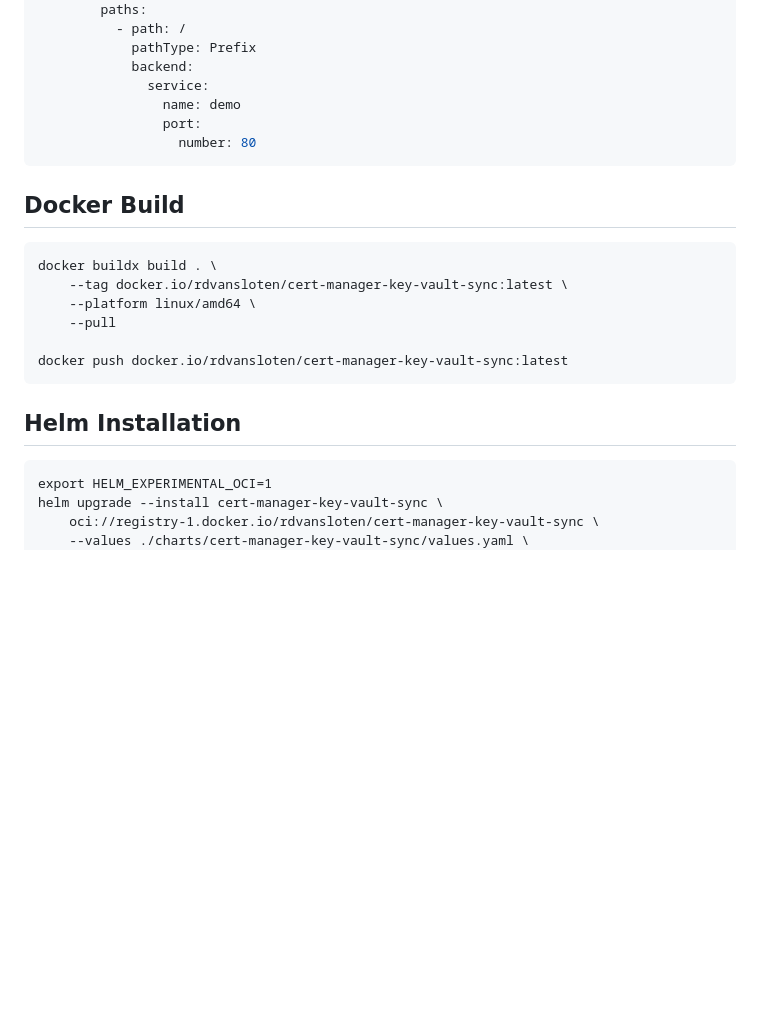
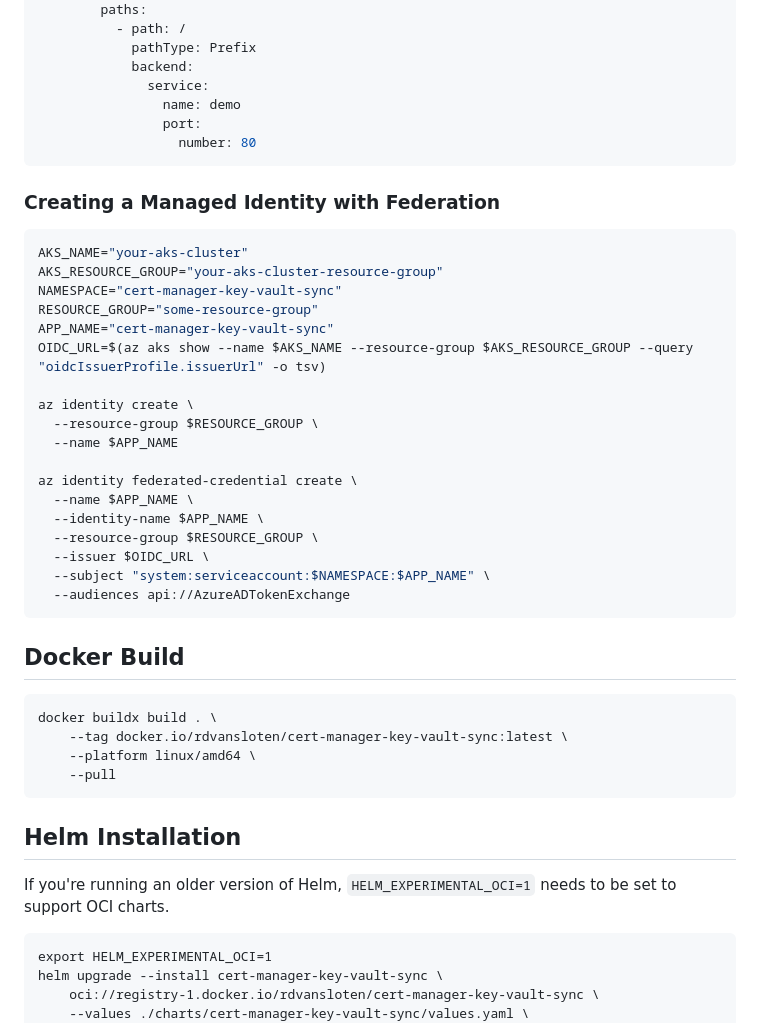
Before and after one commit to rdvansloten/cert-manager-key-vault-sync, a Markdown page: README.md, the part around one of its changes. Rendered like a GitHub page; blank space fills up the shorter version.

````diff
--- a/README.md
+++ b/README.md
@@ -30,18 +43,38 @@ spec:
                   number: 80
 ```
 
+### Creating a Managed Identity with Federation
+```sh
+AKS_NAME="your-aks-cluster"
+AKS_RESOURCE_GROUP="your-aks-cluster-resource-group"
+NAMESPACE="cert-manager-key-vault-sync"
+RESOURCE_GROUP="some-resource-group"
+APP_NAME="cert-manager-key-vault-sync"
+OIDC_URL=$(az aks show --name $AKS_NAME --resource-group $AKS_RESOURCE_GROUP --query "oidcIssuerProfile.issuerUrl" -o tsv)
+
+az identity create \
+  --resource-group $RESOURCE_GROUP \
+  --name $APP_NAME
+
+az identity federated-credential create \
+  --name $APP_NAME \
+  --identity-name $APP_NAME \
+  --resource-group $RESOURCE_GROUP \
+  --issuer $OIDC_URL \
+  --subject "system:serviceaccount:$NAMESPACE:$APP_NAME" \
+  --audiences api://AzureADTokenExchange
+```
+
 ## Docker Build
-
 ```
 docker buildx build . \
     --tag docker.io/rdvansloten/cert-manager-key-vault-sync:latest \
     --platform linux/amd64 \
     --pull
-
-docker push docker.io/rdvansloten/cert-manager-key-vault-sync:latest
 ```
 
 ## Helm Installation
+If you're running an older version of Helm, `HELM_EXPERIMENTAL_OCI=1` needs to be set to support OCI charts.
 
 ```
 export HELM_EXPERIMENTAL_OCI=1
````
Also changed, not shown: other parts of README.md (+14 -1 lines), attachments/cert-sync.jpg (added), 7 other files.
